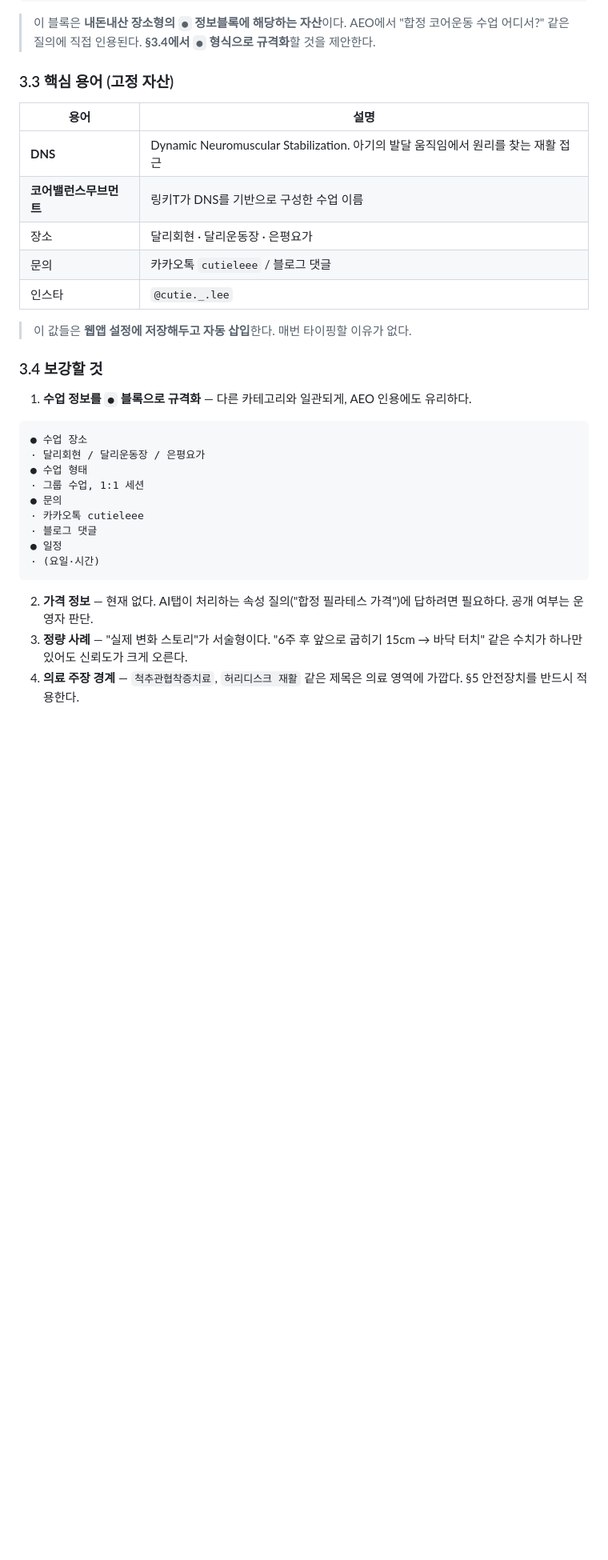
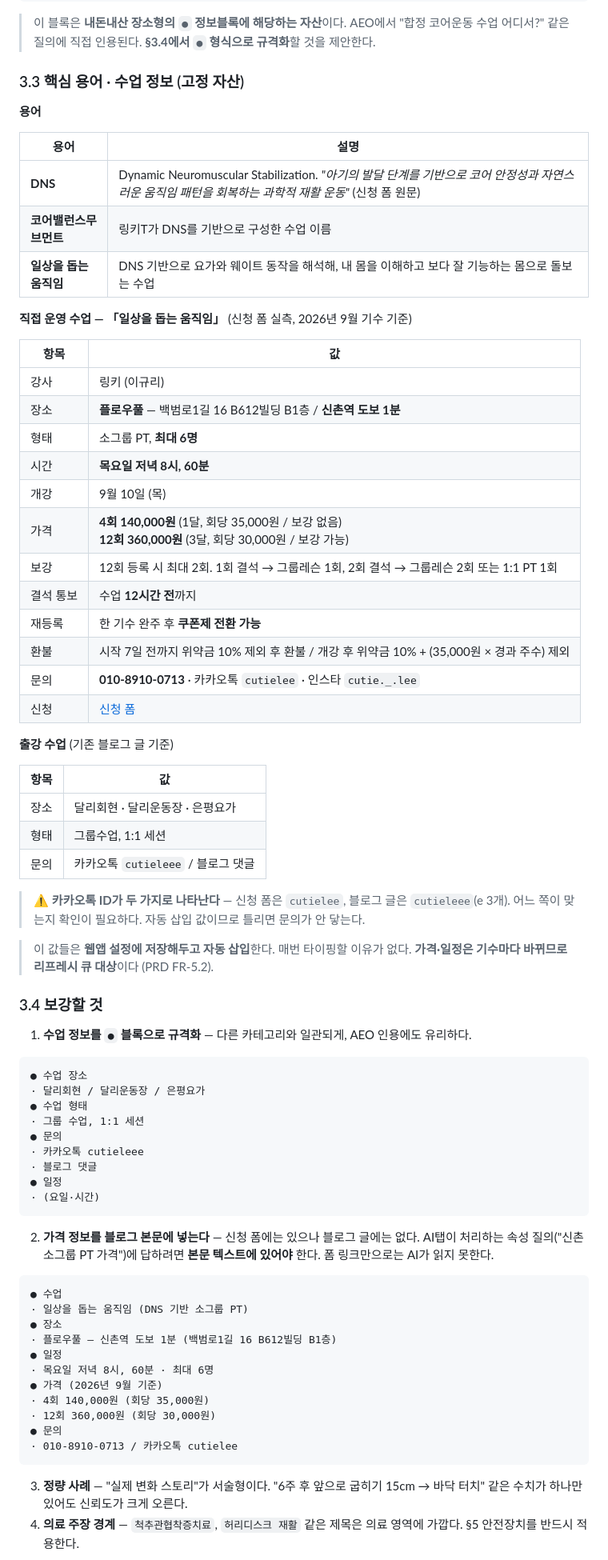
Before and after one commit to asmxkey-source/Shortform, a Markdown page: docs/style-profile-training.md, the part around one of its changes. Shown at 80% size. GitHub-like rendering; blank space fills up the shorter version.

````diff
--- a/docs/style-profile-training.md
+++ b/docs/style-profile-training.md
@@ -175,17 +233,46 @@
 > AEO에서 "합정 코어운동 수업 어디서?" 같은 질의에 직접 인용된다.
 > **§3.4에서 `●` 형식으로 규격화**할 것을 제안한다.
 
-### 3.3 핵심 용어 (고정 자산)
+### 3.3 핵심 용어 · 수업 정보 (고정 자산)
+
+**용어**
 
 | 용어 | 설명 |
 |---|---|
-| **DNS** | Dynamic Neuromuscular Stabilization. 아기의 발달 움직임에서 원리를 찾는 재활 접근 |
+| **DNS** | Dynamic Neuromuscular Stabilization. *"아기의 발달 단계를 기반으로 코어 안정성과 자연스러운 움직임 패턴을 회복하는 과학적 재활 운동"* (신청 폼 원문) |
 | **코어밸런스무브먼트** | 링키T가 DNS를 기반으로 구성한 수업 이름 |
+| **일상을 돕는 움직임** | DNS 기반으로 요가와 웨이트 동작을 해석해, 내 몸을 이해하고 보다 잘 기능하는 몸으로 돌보는 수업 |
+
+**직접 운영 수업 — 「일상을 돕는 움직임」** (신청 폼 실측, 2026년 9월 기수 기준)
+
+| 항목 | 값 |
+|---|---|
+| 강사 | 링키 (이규리) |
+| 장소 | **플로우풀** — 백범로1길 16 B612빌딩 B1층 / **신촌역 도보 1분** |
+| 형태 | 소그룹 PT, **최대 6명** |
+| 시간 | **목요일 저녁 8시, 60분** |
+| 개강 | 9월 10일 (목) |
+| 가격 | **4회 140,000원** (1달, 회당 35,000원 / 보강 없음)<br>**12회 360,000원** (3달, 회당 30,000원 / 보강 가능) |
+| 보강 | 12회 등록 시 최대 2회. 1회 결석 → 그룹레슨 1회, 2회 결석 → 그룹레슨 2회 또는 1:1 PT 1회 |
+| 결석 통보 | 수업 **12시간 전**까지 |
+| 재등록 | 한 기수 완주 후 **쿠폰제 전환 가능** |
+| 환불 | 시작 7일 전까지 위약금 10% 제외 후 환불 / 개강 후 위약금 10% + (35,000원 × 경과 주수) 제외 |
+| 문의 | **010-8910-0713** · 카카오톡 `cutielee` · 인스타 `cutie._.lee` |
+| 신청 | [신청 폼](https://docs.google.com/forms/d/e/1FAIpQLSeKTsLnNyRzGTo4fvHET3bz4pL46CA6vEEyZ5gkxAlkM2gzeg/viewform) |
+
+**출강 수업** (기존 블로그 글 기준)
+
+| 항목 | 값 |
+|---|---|
 | 장소 | 달리회현 · 달리운동장 · 은평요가 |
+| 형태 | 그룹수업, 1:1 세션 |
 | 문의 | 카카오톡 `cutieleee` / 블로그 댓글 |
-| 인스타 | `@cutie._.lee` |
+
+> ⚠️ **카카오톡 ID가 두 가지로 나타난다** — 신청 폼은 `cutielee`, 블로그 글은 `cutieleee`(e 3개).
+> 어느 쪽이 맞는지 확인이 필요하다. 자동 삽입 값이므로 틀리면 문의가 안 닿는다.
 
 > 이 값들은 **웹앱 설정에 저장해두고 자동 삽입**한다. 매번 타이핑할 이유가 없다.
+> **가격·일정은 기수마다 바뀌므로 리프레시 큐 대상**이다 (PRD FR-5.2).
 
 ### 3.4 보강할 것
 
@@ -203,8 +290,23 @@
 · (요일·시간)
 ```
 
-2. **가격 정보** — 현재 없다. AI탭이 처리하는 속성 질의("합정 필라테스 가격")에 답하려면
-   필요하다. 공개 여부는 운영자 판단.
+2. **가격 정보를 블로그 본문에 넣는다** — 신청 폼에는 있으나 블로그 글에는 없다.
+   AI탭이 처리하는 속성 질의("신촌 소그룹 PT 가격")에 답하려면 **본문 텍스트에 있어야** 한다.
+   폼 링크만으로는 AI가 읽지 못한다.
+
+```
+● 수업
+· 일상을 돕는 움직임 (DNS 기반 소그룹 PT)
+● 장소
+· 플로우풀 — 신촌역 도보 1분 (백범로1길 16 B612빌딩 B1층)
+● 일정
+· 목요일 저녁 8시, 60분 · 최대 6명
+● 가격 (2026년 9월 기준)
+· 4회 140,000원 (회당 35,000원)
+· 12회 360,000원 (회당 30,000원)
+● 문의
+· 010-8910-0713 / 카카오톡 cutielee
+```
 3. **정량 사례** — "실제 변화 스토리"가 서술형이다. "6주 후 앞으로 굽히기 15cm →
    바닥 터치" 같은 수치가 하나만 있어도 신뢰도가 크게 오른다.
 4. **의료 주장 경계** — `척추관협착증치료`, `허리디스크 재활` 같은 제목은 의료 영역에
````
Also changed, not shown: other parts of docs/style-profile-training.md (+90 -13 lines).
